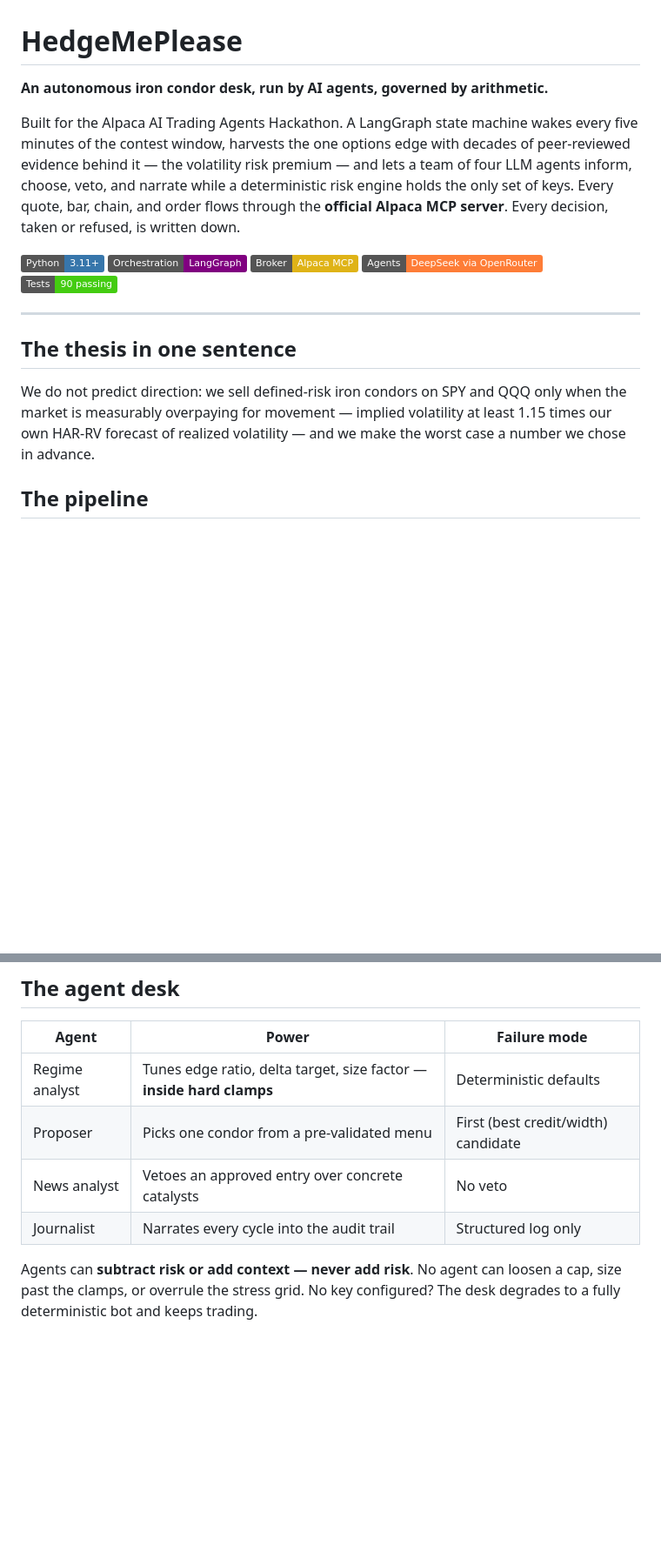
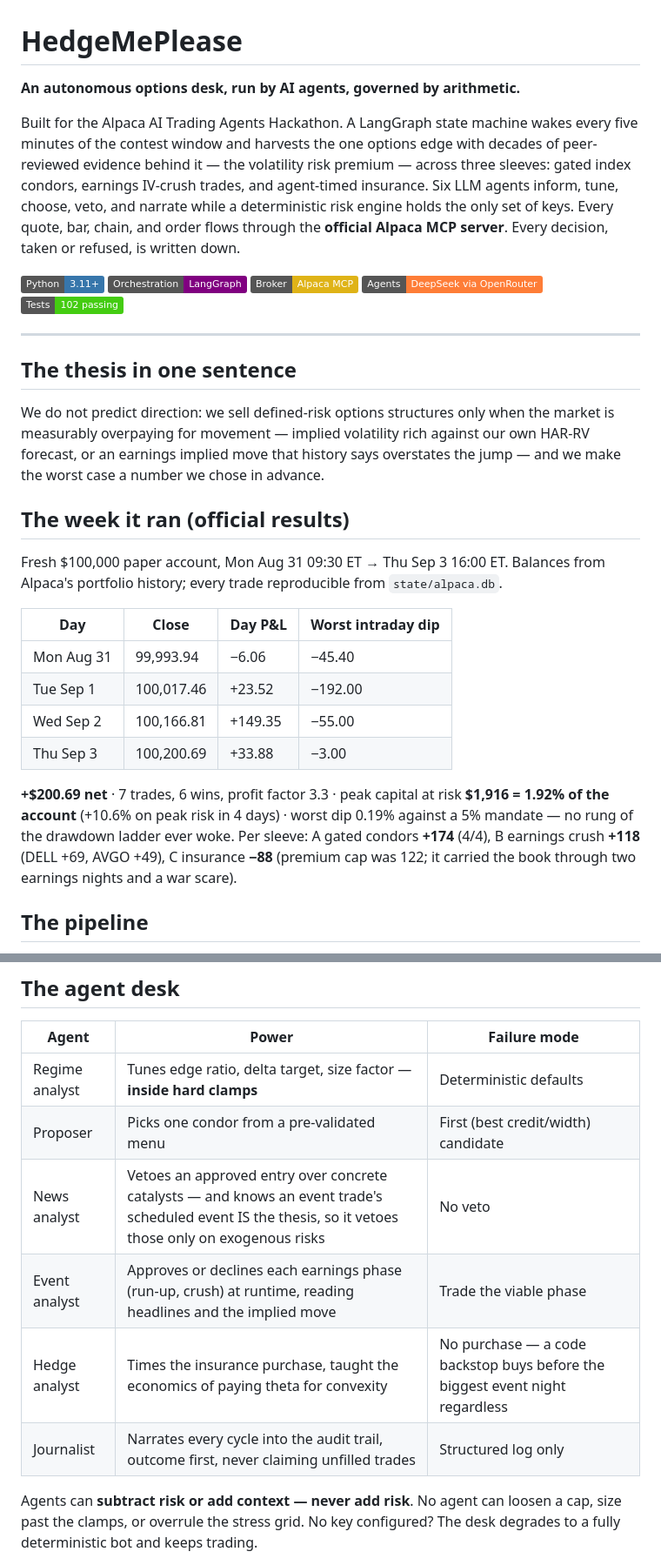
Before and after one commit to Jashwanth63/HedgeMePlease, a Markdown page: README.md, 2 parts joined by grey strips. Shown at 87% size. Rendered like a GitHub page; badges without logos; blank space fills up the shorter version.

Commit message:
README: three-sleeve reality, six-agent desk, official results
Co-Authored-By: Claude Fable 5 <noreply@anthropic.com>

```diff
--- a/README.md
+++ b/README.md
@@ -1,16 +1,29 @@
 # HedgeMePlease
 
-**An autonomous iron condor desk, run by AI agents, governed by arithmetic.**
+**An autonomous options desk, run by AI agents, governed by arithmetic.**
 
-Built for the Alpaca AI Trading Agents Hackathon. A LangGraph state machine wakes every five minutes of the contest window, harvests the one options edge with decades of peer-reviewed evidence behind it — the volatility risk premium — and lets a team of four LLM agents inform, choose, veto, and narrate while a deterministic risk engine holds the only set of keys. Every quote, bar, chain, and order flows through the **official Alpaca MCP server**. Every decision, taken or refused, is written down.
+Built for the Alpaca AI Trading Agents Hackathon. A LangGraph state machine wakes every five minutes of the contest window and harvests the one options edge with decades of peer-reviewed evidence behind it — the volatility risk premium — across three sleeves: gated index condors, earnings IV-crush trades, and agent-timed insurance. Six LLM agents inform, tune, choose, veto, and narrate while a deterministic risk engine holds the only set of keys. Every quote, bar, chain, and order flows through the **official Alpaca MCP server**. Every decision, taken or refused, is written down.
 
-![Python](https://img.shields.io/badge/Python-3.11%2B-3776AB) ![LangGraph](https://img.shields.io/badge/Orchestration-LangGraph-purple) ![Broker](https://img.shields.io/badge/Broker-Alpaca%20MCP-yellow) ![LLM](https://img.shields.io/badge/Agents-DeepSeek%20via%20OpenRouter-orange) ![Tests](https://img.shields.io/badge/Tests-90%20passing-brightgreen)
+![Python](https://img.shields.io/badge/Python-3.11%2B-3776AB) ![LangGraph](https://img.shields.io/badge/Orchestration-LangGraph-purple) ![Broker](https://img.shields.io/badge/Broker-Alpaca%20MCP-yellow) ![LLM](https://img.shields.io/badge/Agents-DeepSeek%20via%20OpenRouter-orange) ![Tests](https://img.shields.io/badge/Tests-102%20passing-brightgreen)
 
 ---
 
 ## The thesis in one sentence
 
-We do not predict direction: we sell defined-risk iron condors on SPY and QQQ only when the market is measurably overpaying for movement — implied volatility at least 1.15 times our own HAR-RV forecast of realized volatility — and we make the worst case a number we chose in advance.
+We do not predict direction: we sell defined-risk options structures only when the market is measurably overpaying for movement — implied volatility rich against our own HAR-RV forecast, or an earnings implied move that history says overstates the jump — and we make the worst case a number we chose in advance.
+
+## The week it ran (official results)
+
+Fresh $100,000 paper account, Mon Aug 31 09:30 ET → Thu Sep 3 16:00 ET. Balances from Alpaca's portfolio history; every trade reproducible from `state/alpaca.db`.
+
+| Day | Close | Day P&L | Worst intraday dip |
+|---|---|---|---|
+| Mon Aug 31 | 99,993.94 | −6.06 | −45.40 |
+| Tue Sep 1 | 100,017.46 | +23.52 | −192.00 |
+| Wed Sep 2 | 100,166.81 | +149.35 | −55.00 |
+| Thu Sep 3 | 100,200.69 | +33.88 | −3.00 |
+
+**+$200.69 net** · 7 trades, 6 wins, profit factor 3.3 · peak capital at risk **$1,916 = 1.92% of the account** (+10.6% on peak risk in 4 days) · worst dip 0.19% against a 5% mandate — no rung of the drawdown ladder ever woke. Per sleeve: A gated condors **+174** (4/4), B earnings crush **+118** (DELL +69, AVGO +49), C insurance **−88** (premium cap was 122; it carried the book through two earnings nights and a war scare).
 
 ## The pipeline
 
@@ -85,8 +108,10 @@ graph TD
 |---|---|---|
 | Regime analyst | Tunes edge ratio, delta target, size factor — **inside hard clamps** | Deterministic defaults |
 | Proposer | Picks one condor from a pre-validated menu | First (best credit/width) candidate |
-| News analyst | Vetoes an approved entry over concrete catalysts | No veto |
-| Journalist | Narrates every cycle into the audit trail | Structured log only |
+| News analyst | Vetoes an approved entry over concrete catalysts — and knows an event trade's scheduled event IS the thesis, so it vetoes those only on exogenous risks | No veto |
+| Event analyst | Approves or declines each earnings phase (run-up, crush) at runtime, reading headlines and the implied move | Trade the viable phase |
+| Hedge analyst | Times the insurance purchase, taught the economics of paying theta for convexity | No purchase — a code backstop buys before the biggest event night regardless |
+| Journalist | Narrates every cycle into the audit trail, outcome first, never claiming unfilled trades | Structured log only |
 
 Agents can **subtract risk or add context — never add risk**. No agent can loosen a cap, size past the clamps, or overrule the stress grid. No key configured? The desk degrades to a fully deterministic bot and keeps trading.
 
```
Also changed, not shown: other parts of README.md (+15 -5 lines).
